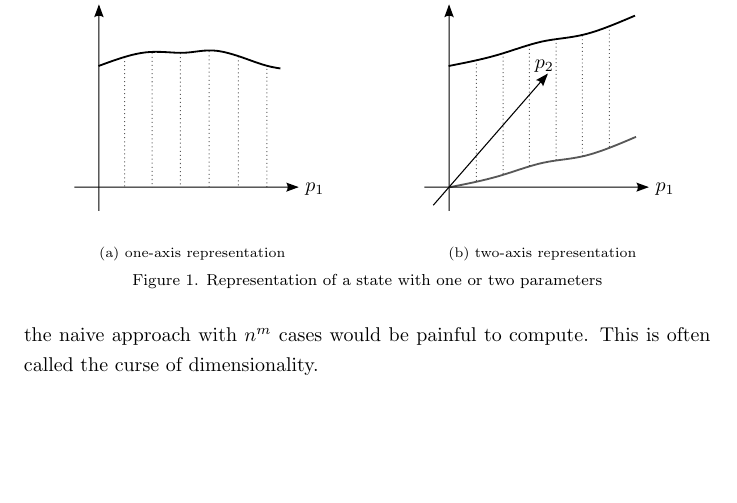
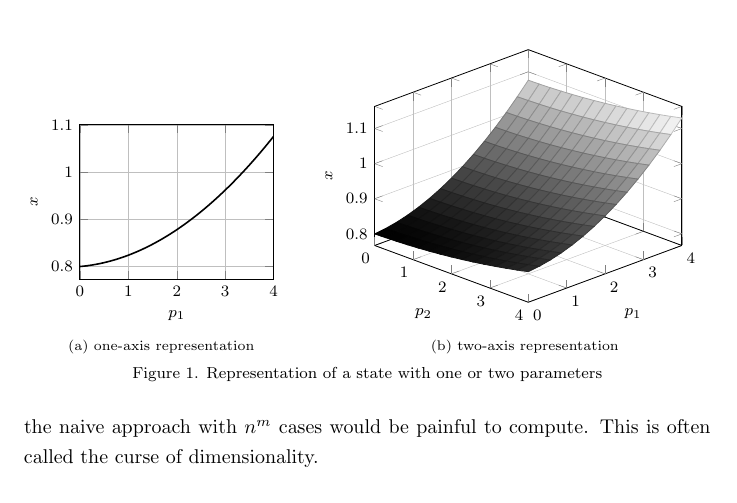
Before and after one commit to JosepFanals/Power-systems-projects, a LaTeX thesis (Parametric/Text/Main.tex, which reads Parametric/Text/Chapters/Formulation.tex): part of page 5 of 14, cut at the place of the change, the shorter picture padded with empty space. Compiled offline with pdfLaTeX.

Commit message:
formulation done

```diff
--- a/Parametric/Text/Chapters/Formulation.tex
+++ b/Parametric/Text/Chapters/Formulation.tex
@@ -19,18 +19,50 @@ where $g$ is a function pending to be found.
 
 From \eqref{eq:param1} it becomes clear that all parameters will potentially affect a given state. Visually speaking, Fig. \ref{fig:1ax}.a shows a representation of a state as a function of a single parameter, that is, assuming that only one input changes. Fig. \ref{fig:1ax}.b presents a similar visualization with two parameters involved. This justifies why, when viewed as a spatial representation, parameters are also denoted as dimensions. Each one of them stands for a new axis independent axis, and thus, orthogonal to the rest.
 
+% \begin{figure}[!htb]
+
+%   \begin{subfigure}{0.49\textwidth}
+%     \incfig{p1_1}
+%     \caption{one-axis representation}
+%   \end{subfigure}
+%   \hspace*{\fill}
+%   \begin{subfigure}{0.49\textwidth}
+%     \incfig{p2_1}
+%     \caption{two-axis representation}
+%   \end{subfigure}
+
+%   \caption{Representation of a state with one or two parameters}
+%   \label{fig:1ax}
+% \end{figure}
+
 \begin{figure}[!htb]
-
-  \begin{subfigure}{0.49\textwidth}
-    \incfig{p1_1}
+\begin{subfigure}{0.4\textwidth}
+  \vspace{1.13cm}
+\begin{tikzpicture}
+  \begin{axis}[xlabel={$p_1$}, ylabel={$x$}, grid=both, grid style={line width=.1pt, draw=gray!10}, major grid style={line width=.2pt,draw=gray!50}, xtick distance = 1, ytick distance = 0.1, width=5cm, every plot/.append style={very thick}, xmin = 0, xmax = 4]
+\addplot [
+    style=thick,
+    domain=0:4,
+    samples = 200]
+    {0.03 * (0.5 * x^2 + 0.3 * x) + 0.8};
+\end{axis}
+\end{tikzpicture}
 \caption{one-axis representation}
 \end{subfigure}
-  \hspace*{\fill}
-  \begin{subfigure}{0.49\textwidth}
-    \incfig{p2_1}
+  \hspace{0.2cm}
+\begin{subfigure}{0.6\textwidth}
+\begin{tikzpicture}
+  \begin{axis}[colormap/blackwhite, xlabel={$p_2$}, ylabel={$p_1$}, zlabel={$x$}, grid=both, grid style={line width=.1pt, draw=gray!10}, major grid style={line width=.2pt,draw=gray!50}, xtick distance = 1, ytick distance = 1, ztick distance = 0.1, view={45}{30}, width=7cm]
+\addplot3 [
+    domain=0:4,
+    domain y = 0:4,
+    samples = 15,
+    samples y = 15,
+    surf] {0.03 * (0.5 * y^2 + 0.3 * y + 0.1 * x^2 + 0.05 * x) + 0.8};
+\end{axis}
+\end{tikzpicture}
 \caption{two-axis representation}
 \end{subfigure}
-
 \caption{Representation of a state with one or two parameters}
 \label{fig:1ax}
 \end{figure}
```
Also changed, not shown: Parametric/Text/Main.tex (+2 -1 lines), Parametric/Text/Chapters/Case.tex (added), Parametric/Text/Chapters/Electronics.tex (added), Parametric/Text/Main.pdf, 6 other files. Lines whose indentation alone changed are shown as unchanged.
